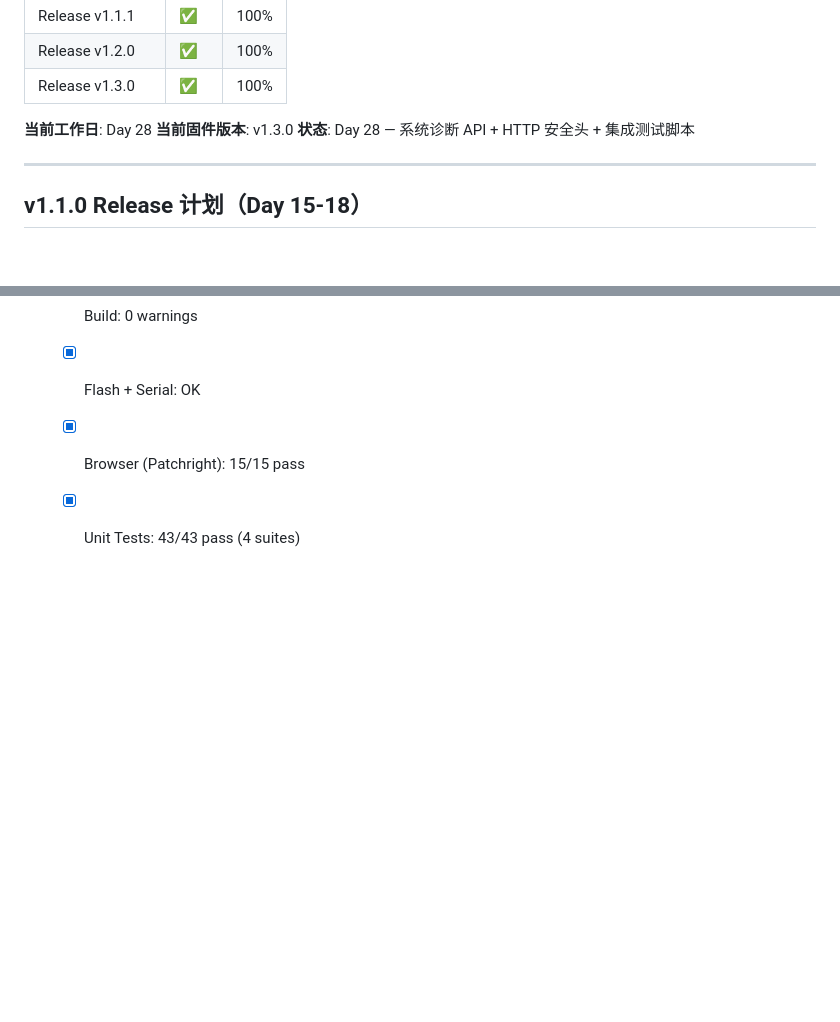
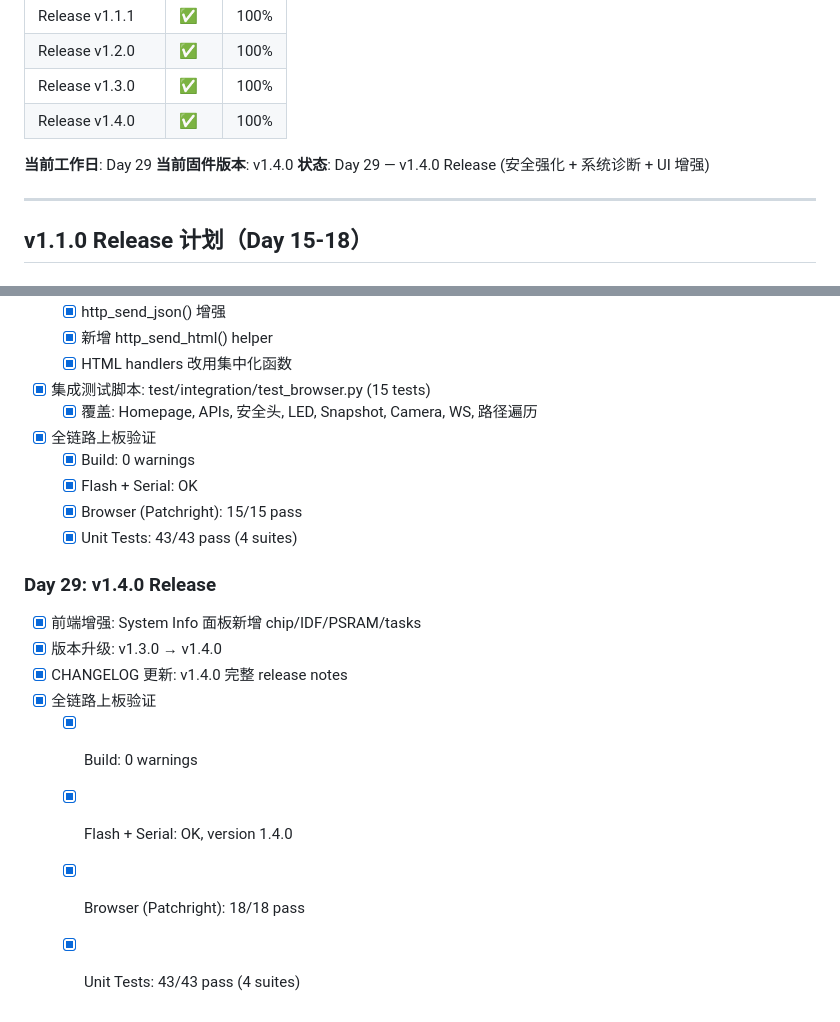
Before and after one commit to chinawrj/Autopilot-ESP32-CAM, a Markdown page: docs/TARGET.md, 2 parts joined by grey strips. GitHub-like rendering; blank space fills up the shorter version.

```diff
--- a/docs/TARGET.md
+++ b/docs/TARGET.md
@@ -152,10 +152,11 @@
 | Release v1.1.1 | ✅ | 100% |
 | Release v1.2.0 | ✅ | 100% |
 | Release v1.3.0 | ✅ | 100% |
+| Release v1.4.0 | ✅ | 100% |
 
-**当前工作日**: Day 28
-**当前固件版本**: v1.3.0
-**状态**: Day 28 — 系统诊断 API + HTTP 安全头 + 集成测试脚本
+**当前工作日**: Day 29
+**当前固件版本**: v1.4.0
+**状态**: Day 29 — v1.4.0 Release (安全强化 + 系统诊断 + UI 增强)
 
 ---
 
@@ -340,3 +341,13 @@
   - [x] Flash + Serial: OK
   - [x] Browser (Patchright): 15/15 pass
   - [x] Unit Tests: 43/43 pass (4 suites)
+
+### Day 29: v1.4.0 Release
+- [x] 前端增强: System Info 面板新增 chip/IDF/PSRAM/tasks
+- [x] 版本升级: v1.3.0 → v1.4.0
+- [x] CHANGELOG 更新: v1.4.0 完整 release notes
+- [x] 全链路上板验证
+  - [x] Build: 0 warnings
+  - [x] Flash + Serial: OK, version 1.4.0
+  - [x] Browser (Patchright): 18/18 pass
+  - [x] Unit Tests: 43/43 pass (4 suites)
```
Also changed, not shown: docs/daily-logs/day-029.md (added, +65 -0 lines).
